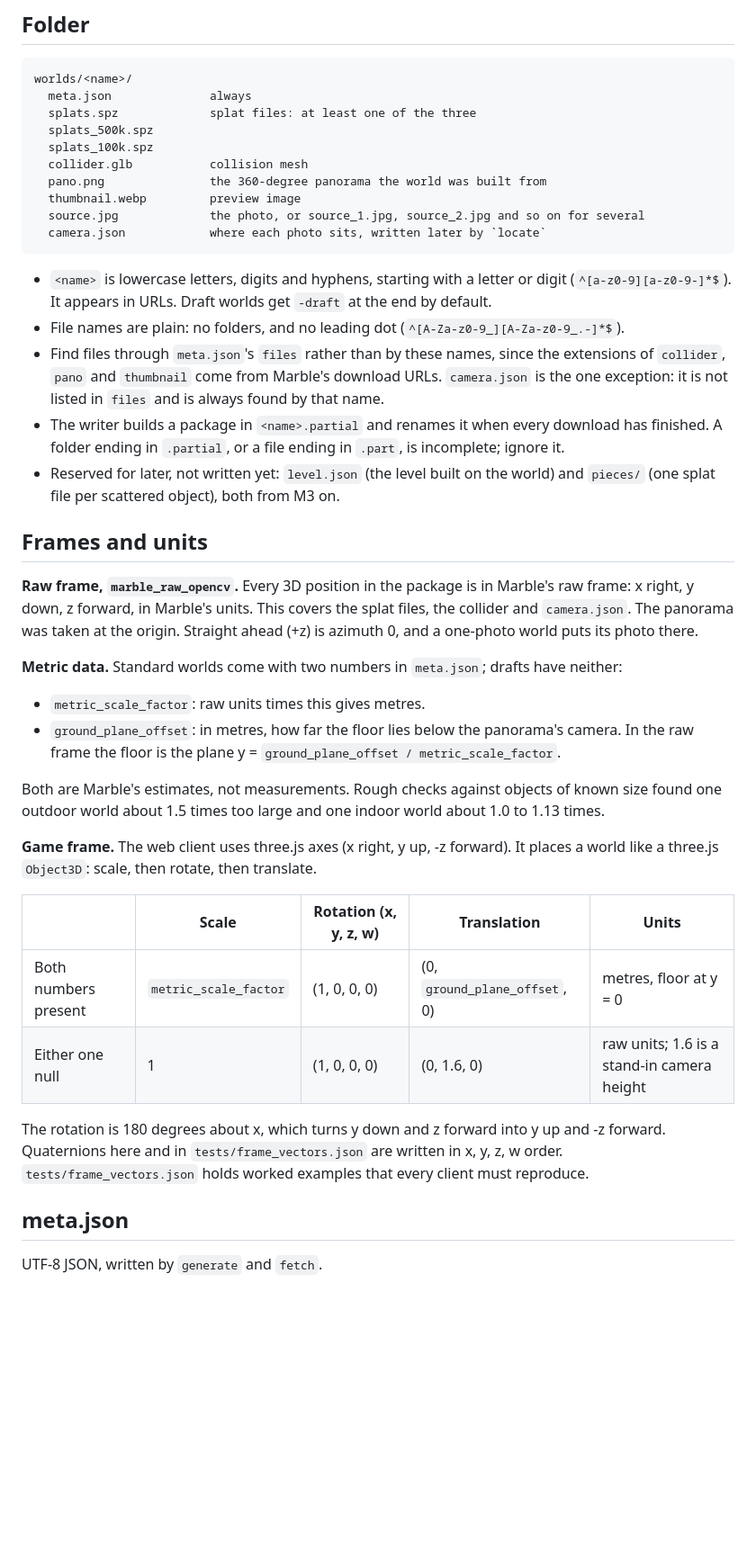
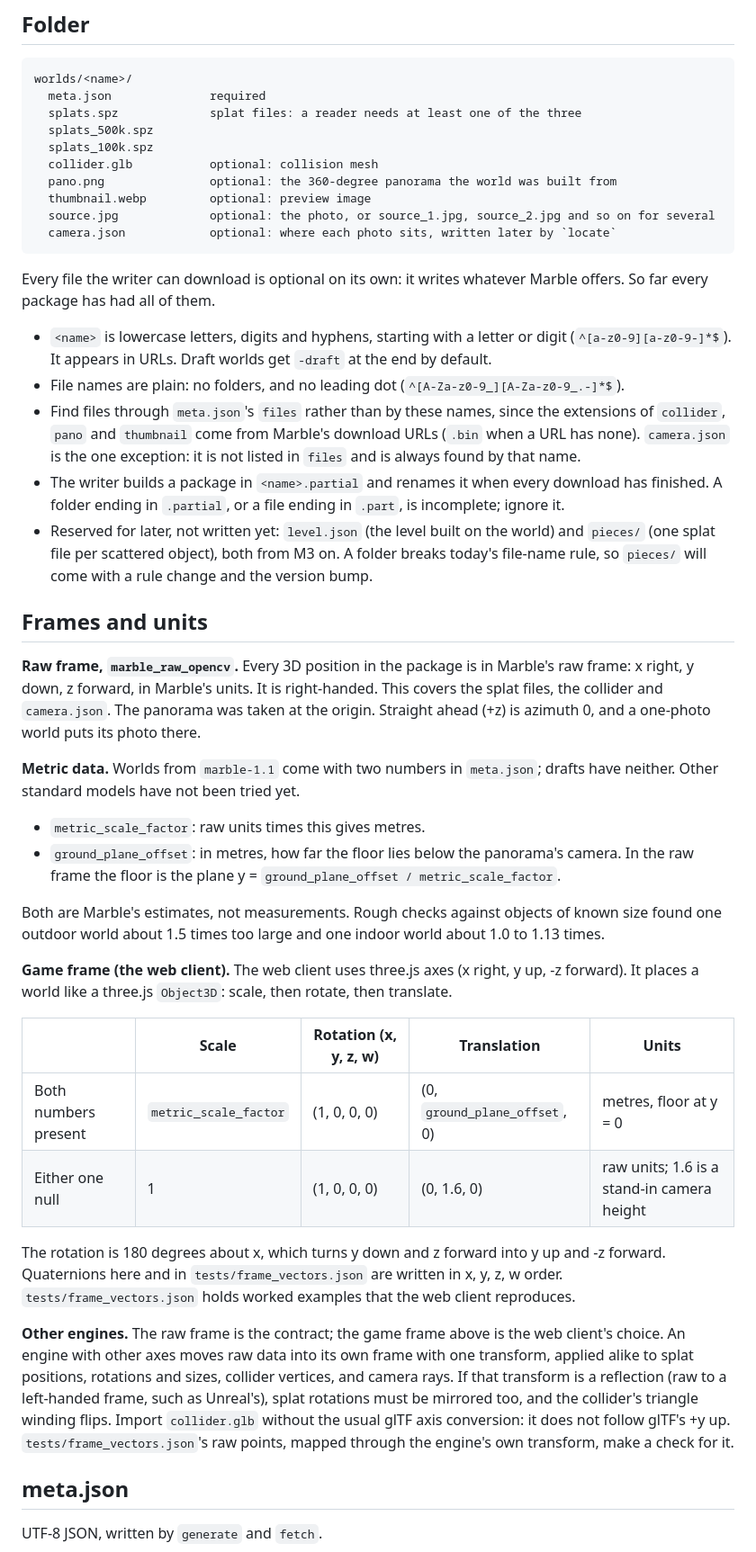
Before and after one commit to MichaelYeh507/Unpictured, a Markdown page: docs/WORLD_PACKAGE.md, the part around one of its changes. Shown at 90% size. GitHub-like rendering; blank space fills up the shorter version.

````diff
--- a/docs/WORLD_PACKAGE.md
+++ b/docs/WORLD_PACKAGE.md
@@ -13,36 +13,42 @@ refuse versions they do not know.
 
 ```
 worlds/<name>/
-  meta.json              always
-  splats.spz             splat files: at least one of the three
+  meta.json              required
+  splats.spz             splat files: a reader needs at least one of the three
   splats_500k.spz
   splats_100k.spz
-  collider.glb           collision mesh
-  pano.png               the 360-degree panorama the world was built from
-  thumbnail.webp         preview image
-  source.jpg             the photo, or source_1.jpg, source_2.jpg and so on for several
-  camera.json            where each photo sits, written later by `locate`
+  collider.glb           optional: collision mesh
+  pano.png               optional: the 360-degree panorama the world was built from
+  thumbnail.webp         optional: preview image
+  source.jpg             optional: the photo, or source_1.jpg, source_2.jpg and so on for several
+  camera.json            optional: where each photo sits, written later by `locate`
 ```
+
+Every file the writer can download is optional on its own: it writes whatever Marble offers. So
+far every package has had all of them.
 
 - `<name>` is lowercase letters, digits and hyphens, starting with a letter or digit
   (`^[a-z0-9][a-z0-9-]*$`). It appears in URLs. Draft worlds get `-draft` at the end by default.
 - File names are plain: no folders, and no leading dot (`^[A-Za-z0-9_][A-Za-z0-9_.-]*$`).
 - Find files through `meta.json`'s `files` rather than by these names, since the extensions of
-  `collider`, `pano` and `thumbnail` come from Marble's download URLs. `camera.json` is the one
-  exception: it is not listed in `files` and is always found by that name.
+  `collider`, `pano` and `thumbnail` come from Marble's download URLs (`.bin` when a URL has
+  none). `camera.json` is the one exception: it is not listed in `files` and is always found by
+  that name.
 - The writer builds a package in `<name>.partial` and renames it when every download has
   finished. A folder ending in `.partial`, or a file ending in `.part`, is incomplete; ignore it.
 - Reserved for later, not written yet: `level.json` (the level built on the world) and `pieces/`
-  (one splat file per scattered object), both from M3 on.
+  (one splat file per scattered object), both from M3 on. A folder breaks today's file-name rule,
+  so `pieces/` will come with a rule change and the version bump.
 
 ## Frames and units
 
 **Raw frame, `marble_raw_opencv`.** Every 3D position in the package is in Marble's raw frame:
-x right, y down, z forward, in Marble's units. This covers the splat files, the collider and
-`camera.json`. The panorama was taken at the origin. Straight ahead (+z) is azimuth 0, and a
-one-photo world puts its photo there.
+x right, y down, z forward, in Marble's units. It is right-handed. This covers the splat files,
+the collider and `camera.json`. The panorama was taken at the origin. Straight ahead (+z) is
+azimuth 0, and a one-photo world puts its photo there.
 
-**Metric data.** Standard worlds come with two numbers in `meta.json`; drafts have neither:
+**Metric data.** Worlds from `marble-1.1` come with two numbers in `meta.json`; drafts have
+neither. Other standard models have not been tried yet.
 
 - `metric_scale_factor`: raw units times this gives metres.
 - `ground_plane_offset`: in metres, how far the floor lies below the panorama's camera. In the raw
@@ -51,8 +57,8 @@ one-photo world puts its photo there.
 Both are Marble's estimates, not measurements. Rough checks against objects of known size found
 one outdoor world about 1.5 times too large and one indoor world about 1.0 to 1.13 times.
 
-**Game frame.** The web client uses three.js axes (x right, y up, -z forward). It places a world
-like a three.js `Object3D`: scale, then rotate, then translate.
+**Game frame (the web client).** The web client uses three.js axes (x right, y up, -z forward).
+It places a world like a three.js `Object3D`: scale, then rotate, then translate.
 
 | | Scale | Rotation (x, y, z, w) | Translation | Units |
 | --- | --- | --- | --- | --- |
@@ -61,7 +67,15 @@ like a three.js `Object3D`: scale, then rotate, then translate.
 
 The rotation is 180 degrees about x, which turns y down and z forward into y up and -z forward.
 Quaternions here and in `tests/frame_vectors.json` are written in x, y, z, w order.
-`tests/frame_vectors.json` holds worked examples that every client must reproduce.
+`tests/frame_vectors.json` holds worked examples that the web client reproduces.
+
+**Other engines.** The raw frame is the contract; the game frame above is the web client's
+choice. An engine with other axes moves raw data into its own frame with one transform, applied
+alike to splat positions, rotations and sizes, collider vertices, and camera rays. If that
+transform is a reflection (raw to a left-handed frame, such as Unreal's), splat rotations must be
+mirrored too, and the collider's triangle winding flips. Import `collider.glb` without the usual
+glTF axis conversion: it does not follow glTF's +y up. `tests/frame_vectors.json`'s raw points,
+mapped through the engine's own transform, make a check for it.
 
 ## meta.json
 
````
Also changed, not shown: other parts of docs/WORLD_PACKAGE.md (+51 -26 lines), README.md (+2 -2 lines).
